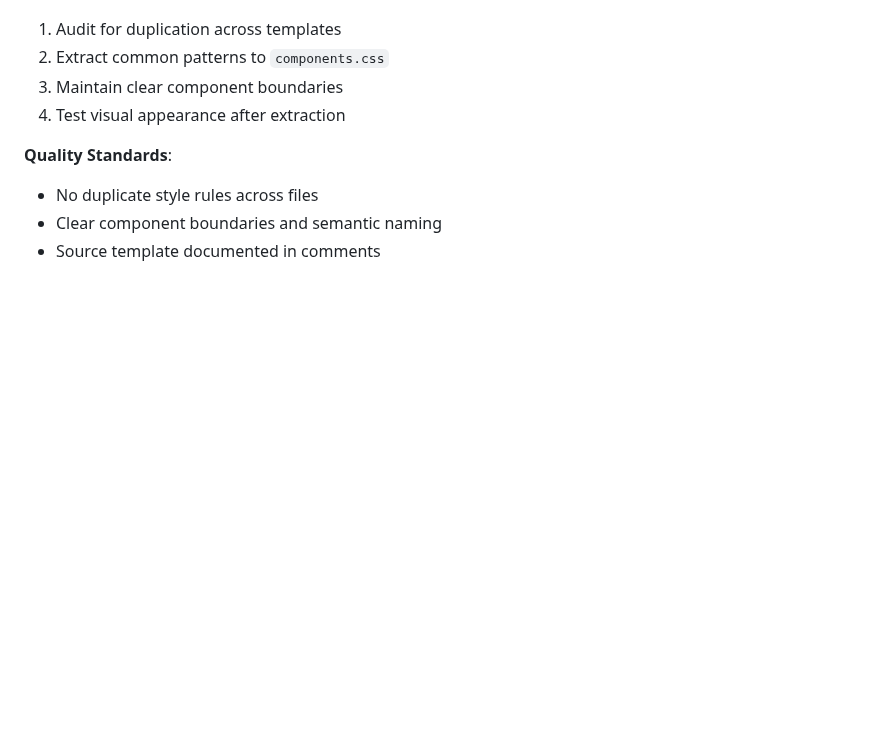
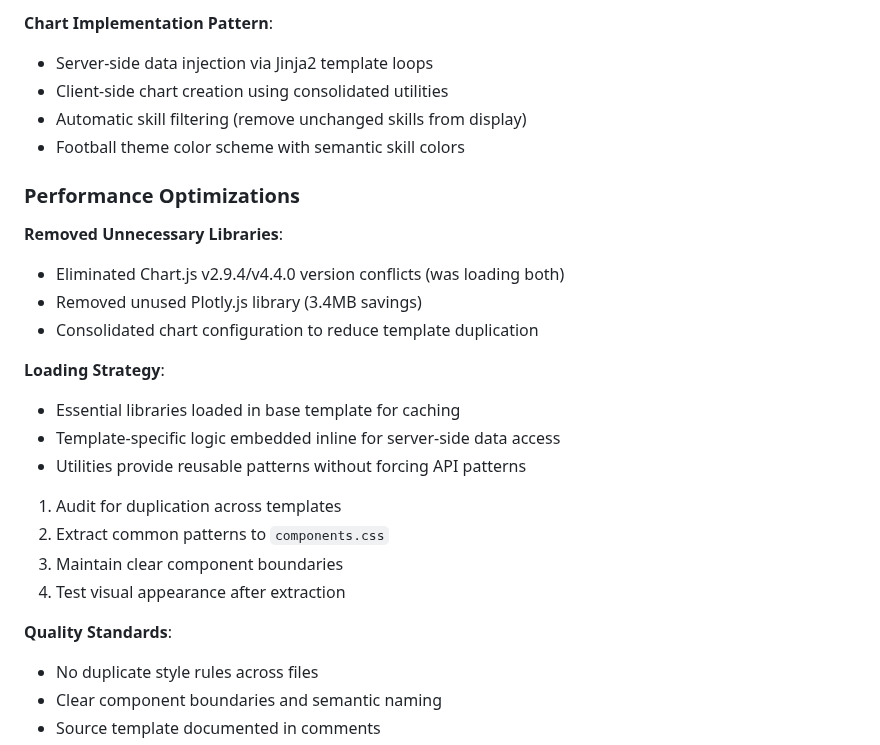
Before and after one commit to kvarak/htstatus, a Markdown page: TECHNICAL.md, the part around one of its changes. Drawn GitHub-style; blank space fills up the shorter version.

```diff
--- a/TECHNICAL.md
+++ b/TECHNICAL.md
@@ -219,3 +281,20 @@ HattrickPlanner uses a **logical component CSS architecture** organized by featu
+**Chart Implementation Pattern**:
+- Server-side data injection via Jinja2 template loops
+- Client-side chart creation using consolidated utilities
+- Automatic skill filtering (remove unchanged skills from display)
+- Football theme color scheme with semantic skill colors
+
+### Performance Optimizations
+
+**Removed Unnecessary Libraries**:
+- Eliminated Chart.js v2.9.4/v4.4.0 version conflicts (was loading both)
+- Removed unused Plotly.js library (3.4MB savings)
+- Consolidated chart configuration to reduce template duplication
+
+**Loading Strategy**:
+- Essential libraries loaded in base template for caching
+- Template-specific logic embedded inline for server-side data access
+- Utilities provide reusable patterns without forcing API patterns
 1. Audit for duplication across templates
 2. Extract common patterns to `components.css`
 3. Maintain clear component boundaries
```
Also changed, not shown: other parts of TECHNICAL.md (+62 -0 lines).
